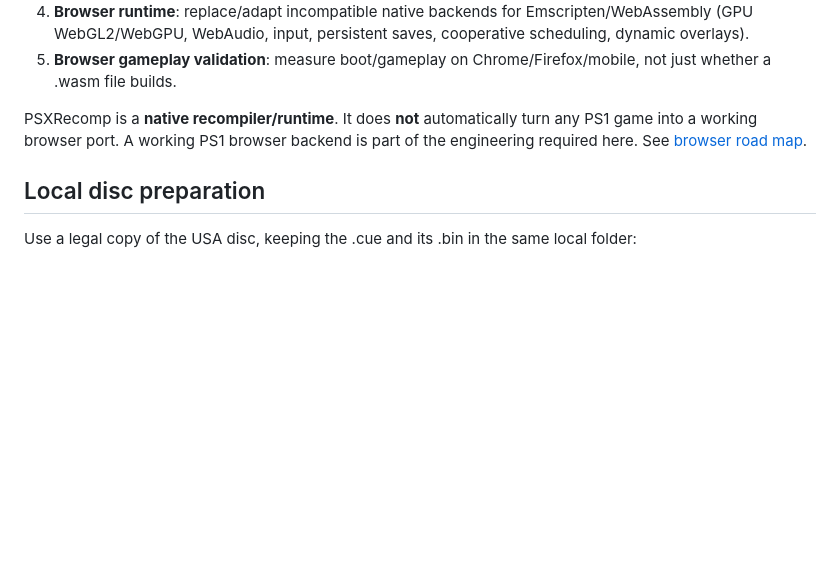
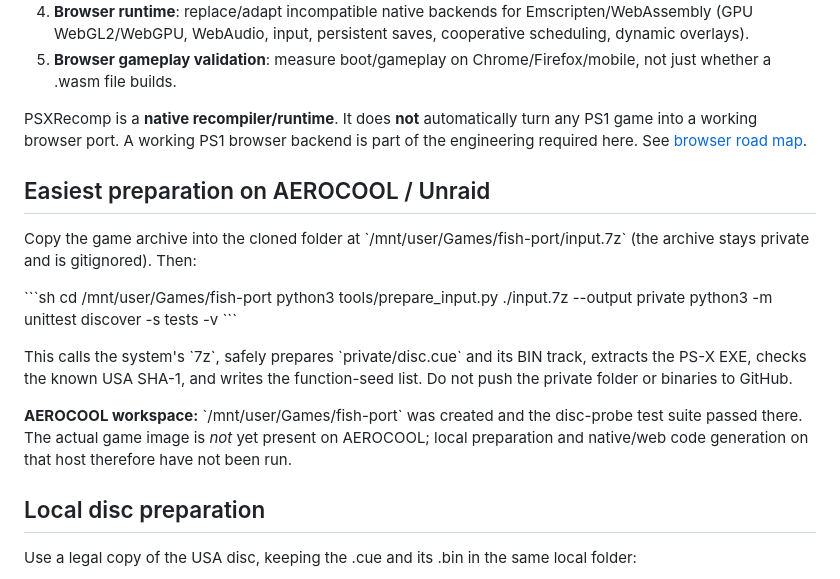
Before and after one commit to danilostorm/fish, a Markdown page: README.md, the part around the change. Rendered like a GitHub page; blank space fills up the shorter version.

Commit message:
Document private 7z staging for AEROCOOL build

```diff
--- a/README.md
+++ b/README.md
@@ -34,6 +34,20 @@ The user's disc was inspected directly on 2026-10-16. It is a valid BIN/CUE Play
 
 PSXRecomp is a **native recompiler/runtime**. It does **not** automatically turn any PS1 game into a working browser port. A working PS1 browser backend is part of the engineering required here. See [browser road map](docs/WEB_PORT_ROADMAP.md).
 
+## Easiest preparation on AEROCOOL / Unraid
+
+Copy the game archive into the cloned folder at \`/mnt/user/Games/fish-port/input.7z\` (the archive stays private and is gitignored). Then:
+
+\`\`\`sh
+cd /mnt/user/Games/fish-port
+python3 tools/prepare_input.py ./input.7z --output private
+python3 -m unittest discover -s tests -v
+\`\`\`
+
+This calls the system's \`7z\`, safely prepares \`private/disc.cue\` and its BIN track, extracts the PS-X EXE, checks the known USA SHA-1, and writes the function-seed list. Do not push the private folder or binaries to GitHub.
+
+**AEROCOOL workspace:** \`/mnt/user/Games/fish-port\` was created and the disc-probe test suite passed there. The actual game image is *not* yet present on AEROCOOL; local preparation and native/web code generation on that host therefore have not been run.
+
 ## Local disc preparation
 
 Use a legal copy of the USA disc, keeping the .cue and its .bin in the same local folder:
```
